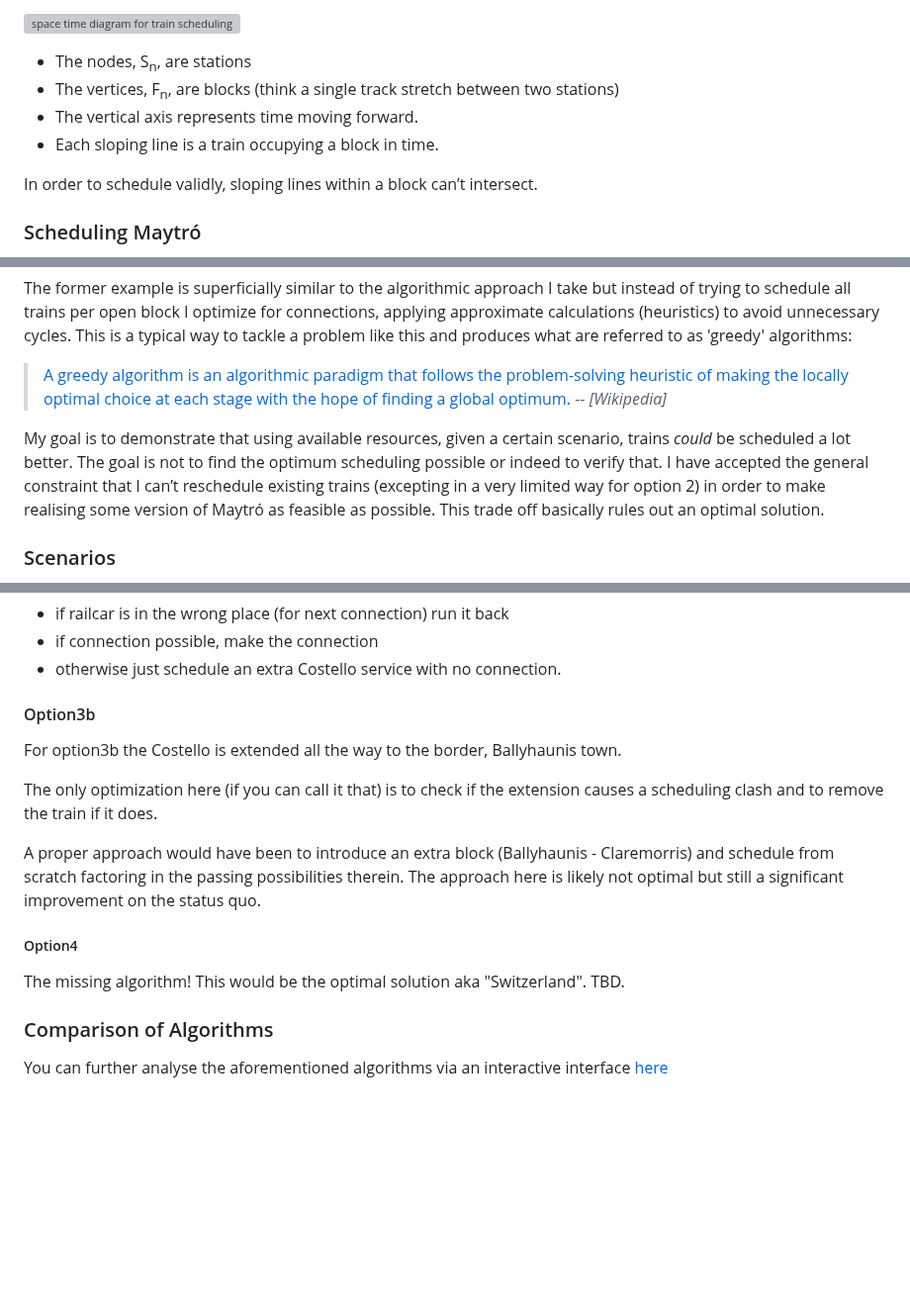
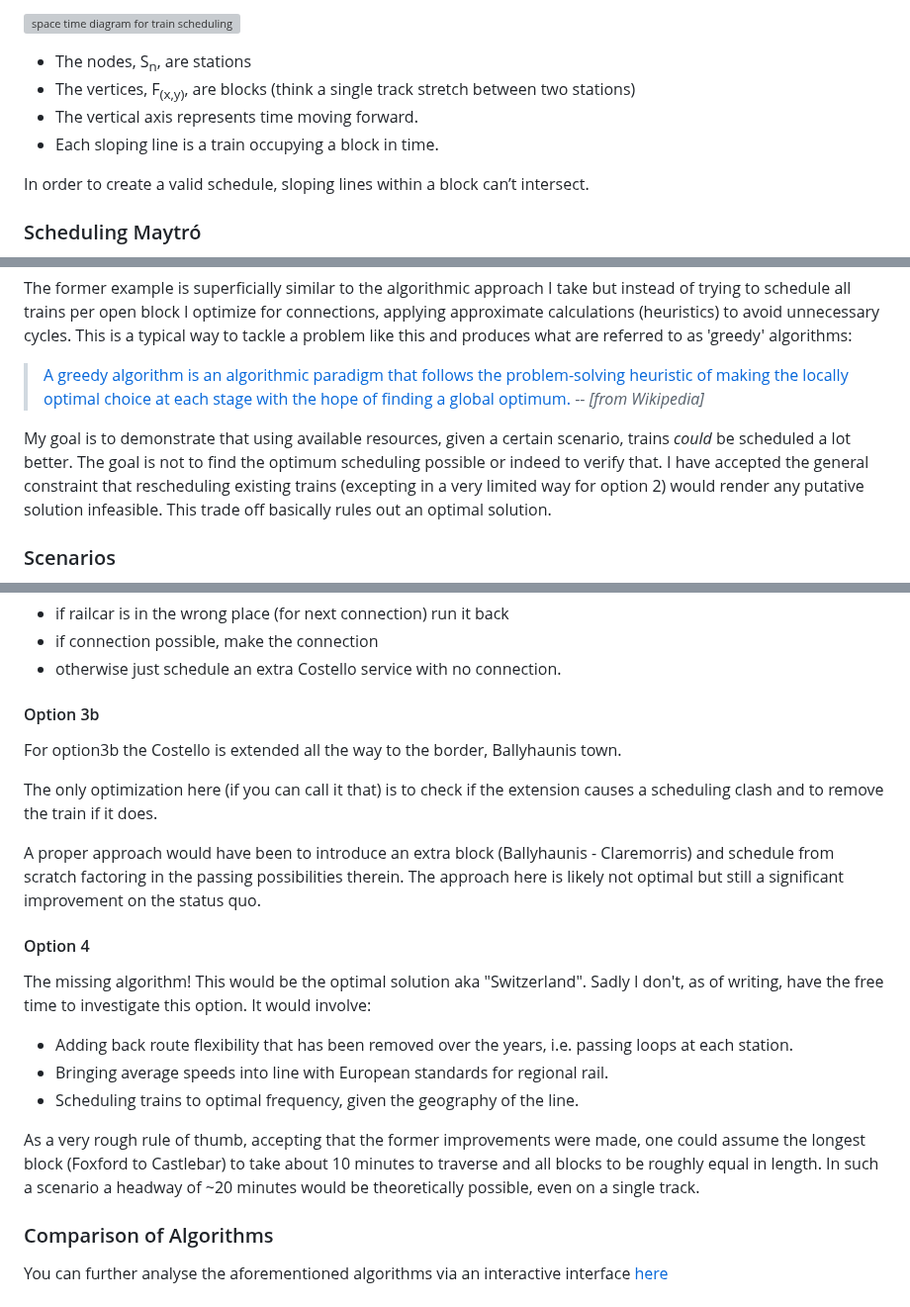
Before and after one commit to seocahill/maightro-site, a Markdown page: source/articles/analysis.html.markdown, 3 parts joined by grey strips. Shown at 99% size. Drawn GitHub-style; blank space fills up the shorter version; grey boxes are pictures that could not be loaded.

```diff
--- a/source/articles/analysis.html.markdown
+++ b/source/articles/analysis.html.markdown
@@ -29,11 +29,11 @@ Below is an example space time diagram that is typically used to help visualize
 ![space time diagram for train scheduling on single track](https://d3i71xaburhd42.cloudfront.net/868a9cb615872c8cfbfcdb9c9145eb22095afb9d/5-Figure1-1.png)
 
 - The nodes, S<sub>n</sub>, are stations
-- The vertices, F<sub>n</sub>, are blocks (think a single track stretch between two stations)
+- The vertices, F<sub>(x,y)</sub>, are blocks (think a single track stretch between two stations)
 - The vertical axis represents time moving forward.
 - Each sloping line is a train occupying a block in time.
 
-In order to schedule validly, sloping lines within a block can’t intersect.
+In order to create a valid schedule, sloping lines within a block can’t intersect.
 
 ### Scheduling Maytró
 
@@ -67,9 +67,9 @@ The most obvious brute force approach is simply to cycle through every schedulin
 The former example is superficially similar to the algorithmic approach I take but instead of trying to schedule all trains per open block I optimize for connections, applying approximate calculations (heuristics) to avoid unnecessary cycles. This is a typical way to tackle a problem like this and produces what are referred to as 'greedy' algorithms:
 
 > [A greedy algorithm is an algorithmic paradigm that follows the problem-solving heuristic of making the locally optimal choice at each stage with the hope of finding a global optimum.](https://en.wikipedia.org/wiki/Greedy_algorithm)
-> -- <cite>[Wikipedia]</cite>
+> -- <cite>[from Wikipedia]</cite>
 
-My goal is to demonstrate that using available resources, given a certain scenario, trains _could_ be scheduled a lot better. The goal is not to find the optimum scheduling possible or indeed to verify that. I have accepted the general constraint that I can’t reschedule existing trains (excepting in a very limited way for option 2) in order to make realising some version of Maytró as feasible as possible. This trade off basically rules out an optimal solution.
+My goal is to demonstrate that using available resources, given a certain scenario, trains _could_ be scheduled a lot better. The goal is not to find the optimum scheduling possible or indeed to verify that. I have accepted the general constraint that rescheduling existing trains (excepting in a very limited way for option 2) would render any putative solution infeasible. This trade off basically rules out an optimal solution.
 
 ### Scenarios
 
@@ -148,7 +144,7 @@ The scheduling optimizations applied are as follows:
 *   if connection possible, make the connection
 *   otherwise just schedule an extra Costello service with no connection.
 
-#### Option3b
+#### Option 3b
 
 For option3b the Costello is extended all the way to the border, Ballyhaunis town.
 
@@ -156,9 +152,15 @@ The only optimization here (if you can call it that) is to check if the extensio
 
 A proper approach would have been to introduce an extra block (Ballyhaunis - Claremorris) and schedule from scratch factoring in the passing possibilities therein. The approach here is likely not optimal but still a significant improvement on the status quo.
 
-##### Option4
+#### Option 4
 
-The missing algorithm! This would be the optimal solution aka "Switzerland". TBD.
+The missing algorithm! This would be the optimal solution aka "Switzerland". Sadly I don't, as of writing, have the free time to investigate this option. It would involve:
+
+- Adding back route flexibility that has been removed over the years, i.e. passing loops at each station.
+- Bringing average speeds into line with European standards for regional rail.
+- Scheduling trains to optimal frequency, given the geography of the line.
+
+As a very rough rule of thumb, accepting that the former improvements were made, one could assume the longest block (Foxford to Castlebar) to take about 10 minutes to traverse and all blocks to be roughly equal in length. In such a scenario a headway of ~20 minutes would be theoretically possible, even on a single track.
 
 ### Comparison of Algorithms
 
```
Also changed, not shown: other parts of source/articles/analysis.html.markdown (+1 -5 lines), source/articles/about.html.markdown (+14 -14 lines), source/articles/history.html.markdown (+9 -9 lines).
